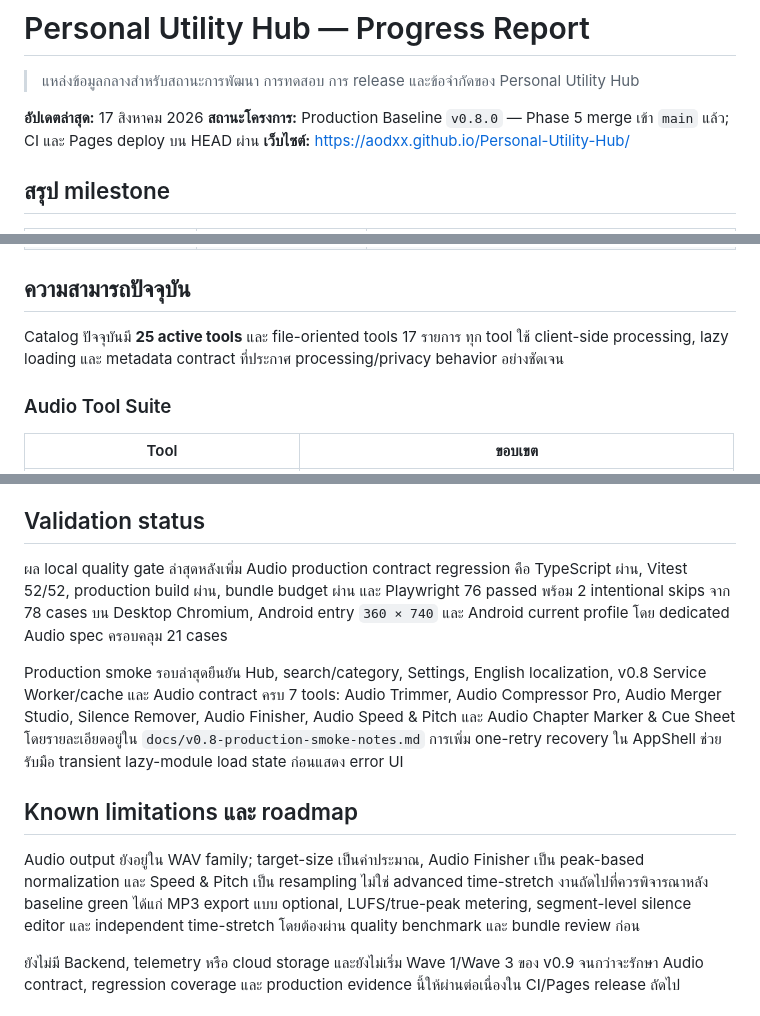
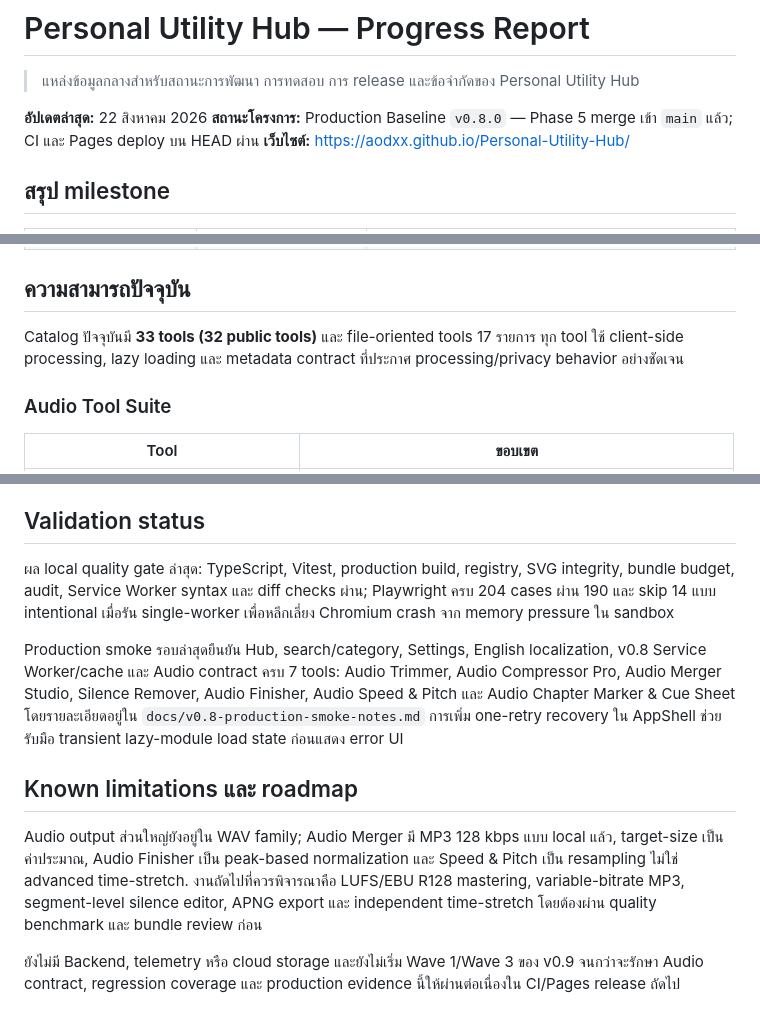
Before and after one commit to aodxx/Personal-Utility-Hub, a Markdown page: PROGRESS.md, 3 parts joined by grey strips. Drawn GitHub-style.

Commit message:
docs: sync production progress and audio limits

```diff
--- a/PROGRESS.md
+++ b/PROGRESS.md
@@ -2,7 +2,7 @@
 
 > แหล่งข้อมูลกลางสำหรับสถานะการพัฒนา การทดสอบ การ release และข้อจำกัดของ Personal Utility Hub
 
-**อัปเดตล่าสุด:** 17 สิงหาคม 2026
+**อัปเดตล่าสุด:** 22 สิงหาคม 2026
 **สถานะโครงการ:** Production Baseline `v0.8.0` — Phase 5 merge เข้า `main` แล้ว; CI และ Pages deploy บน HEAD ผ่าน
 **เว็บไซต์:** https://aodxx.github.io/Personal-Utility-Hub/
 
@@ -21,7 +21,7 @@
 
 ## ความสามารถปัจจุบัน
 
-Catalog ปัจจุบันมี **25 active tools** และ file-oriented tools 17 รายการ ทุก tool ใช้ client-side processing, lazy loading และ metadata contract ที่ประกาศ processing/privacy behavior อย่างชัดเจน
+Catalog ปัจจุบันมี **33 tools (32 public tools)** และ file-oriented tools 17 รายการ ทุก tool ใช้ client-side processing, lazy loading และ metadata contract ที่ประกาศ processing/privacy behavior อย่างชัดเจน
 
 ### Audio Tool Suite
 
@@ -56,13 +56,13 @@ Audio pipeline แชร์ `src/core/audio-processing.ts`, `src/tools/audio-wor
 
 ## Validation status
 
-ผล local quality gate ล่าสุดหลังเพิ่ม Audio production contract regression คือ TypeScript ผ่าน, Vitest 52/52, production build ผ่าน, bundle budget ผ่าน และ Playwright 76 passed พร้อม 2 intentional skips จาก 78 cases บน Desktop Chromium, Android entry `360 × 740` และ Android current profile โดย dedicated Audio spec ครอบคลุม 21 cases
+ผล local quality gate ล่าสุด: TypeScript, Vitest, production build, registry, SVG integrity, bundle budget, audit, Service Worker syntax และ diff checks ผ่าน; Playwright ครบ 204 cases ผ่าน 190 และ skip 14 แบบ intentional เมื่อรัน single-worker เพื่อหลีกเลี่ยง Chromium crash จาก memory pressure ใน sandbox
 
 Production smoke รอบล่าสุดยืนยัน Hub, search/category, Settings, English localization, v0.8 Service Worker/cache และ Audio contract ครบ 7 tools: Audio Trimmer, Audio Compressor Pro, Audio Merger Studio, Silence Remover, Audio Finisher, Audio Speed & Pitch และ Audio Chapter Marker & Cue Sheet โดยรายละเอียดอยู่ใน `docs/v0.8-production-smoke-notes.md` การเพิ่ม one-retry recovery ใน AppShell ช่วยรับมือ transient lazy-module load state ก่อนแสดง error UI
 
 ## Known limitations และ roadmap
 
-Audio output ยังอยู่ใน WAV family; target-size เป็นค่าประมาณ, Audio Finisher เป็น peak-based normalization และ Speed & Pitch เป็น resampling ไม่ใช่ advanced time-stretch งานถัดไปที่ควรพิจารณาหลัง baseline green ได้แก่ MP3 export แบบ optional, LUFS/true-peak metering, segment-level silence editor และ independent time-stretch โดยต้องผ่าน quality benchmark และ bundle review ก่อน
+Audio output ส่วนใหญ่ยังอยู่ใน WAV family; Audio Merger มี MP3 128 kbps แบบ local แล้ว, target-size เป็นค่าประมาณ, Audio Finisher เป็น peak-based normalization และ Speed & Pitch เป็น resampling ไม่ใช่ advanced time-stretch. งานถัดไปที่ควรพิจารณาคือ LUFS/EBU R128 mastering, variable-bitrate MP3, segment-level silence editor, APNG export และ independent time-stretch โดยต้องผ่าน quality benchmark และ bundle review ก่อน
 
 ยังไม่มี Backend, telemetry หรือ cloud storage และยังไม่เริ่ม Wave 1/Wave 3 ของ v0.9 จนกว่าจะรักษา Audio contract, regression coverage และ production evidence นี้ให้ผ่านต่อเนื่องใน CI/Pages release ถัดไป
 
```
Also changed, not shown: other parts of PROGRESS.md (+1 -1 lines).
